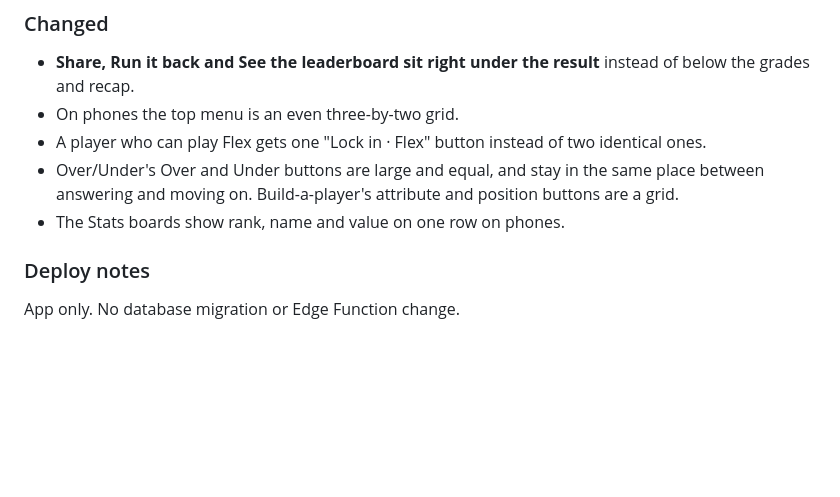
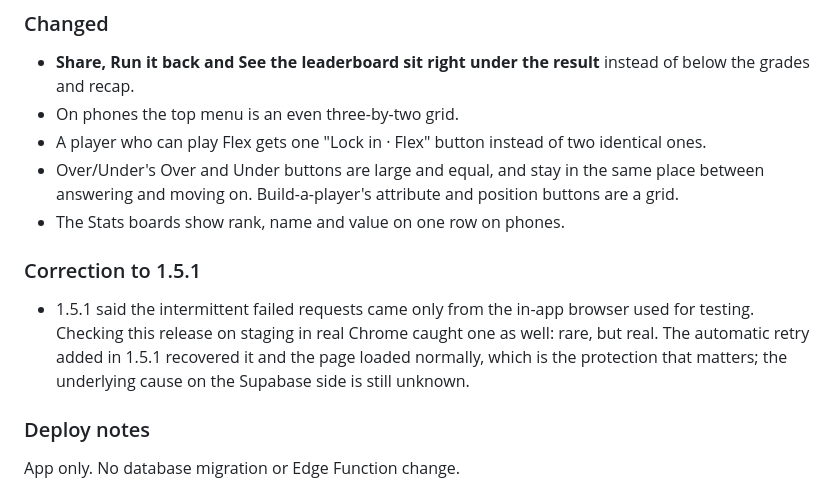
Before and after one commit to ShrimpCity-PerfectGame/Perfect_Season, a Markdown page: CHANGELOG.md, the part around the change. GitHub-like rendering; blank space fills up the shorter version.

Commit message:
Correct the 1.5.1 note on intermittent request failures
Co-Authored-By: Claude Opus 5 <noreply@anthropic.com>

```diff
--- a/CHANGELOG.md
+++ b/CHANGELOG.md
@@ -51,6 +51,13 @@ re-checked the fixes.
 - Over/Under's Over and Under buttons are large and equal, and stay in the same place between
   answering and moving on. Build-a-player's attribute and position buttons are a grid.
 - The Stats boards show rank, name and value on one row on phones.
+
+### Correction to 1.5.1
+
+- 1.5.1 said the intermittent failed requests came only from the in-app browser used for testing.
+  Checking this release on staging in real Chrome caught one as well: rare, but real. The automatic
+  retry added in 1.5.1 recovered it and the page loaded normally, which is the protection that
+  matters; the underlying cause on the Supabase side is still unknown.
 
 ### Deploy notes
 
```
